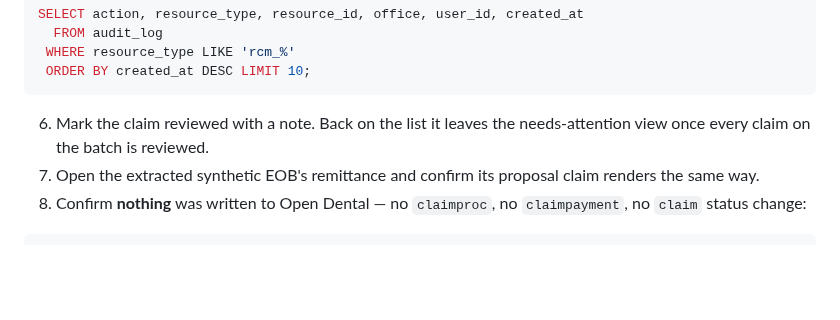
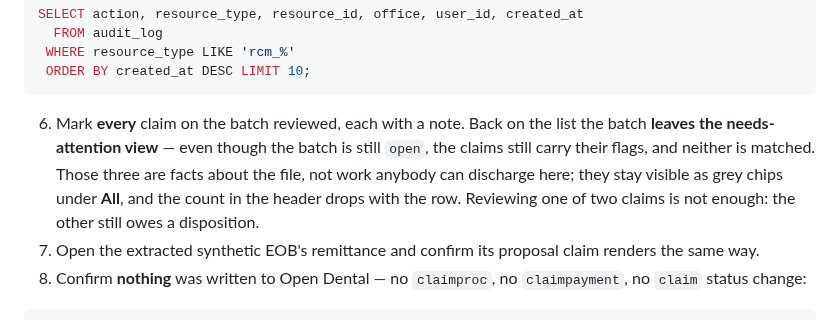
Before and after one commit to bsparkma/retell-ai-dashboard, a Markdown page: docs/RCM_WORKBENCH.md, the part around one of its changes. Drawn GitHub-style; blank space fills up the shorter version.

````diff
--- a/docs/RCM_WORKBENCH.md
+++ b/docs/RCM_WORKBENCH.md
@@ -933,8 +986,13 @@ SELECT action, resource_type, resource_id, office, user_id, created_at
  ORDER BY created_at DESC LIMIT 10;
 ```
 
-6. Mark the claim reviewed with a note. Back on the list it leaves the
-   needs-attention view once every claim on the batch is reviewed.
+6. Mark **every** claim on the batch reviewed, each with a note. Back on the
+   list the batch **leaves the needs-attention view** — even though the batch is
+   still `open`, the claims still carry their flags, and neither is matched.
+   Those three are facts about the file, not work anybody can discharge here;
+   they stay visible as grey chips under **All**, and the count in the header
+   drops with the row. Reviewing one of two claims is not enough: the other
+   still owes a disposition.
 7. Open the extracted synthetic EOB's remittance and confirm its proposal claim
    renders the same way.
 8. Confirm **nothing** was written to Open Dental — no `claimproc`, no
````
Also changed, not shown: other parts of docs/RCM_WORKBENCH.md (+58 -5 lines), docs/screenshots/rcm-workbench/01-remittance-list.png, 7 other files.
